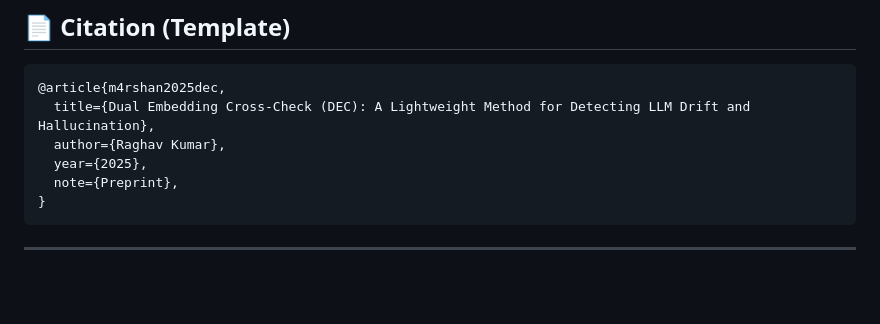
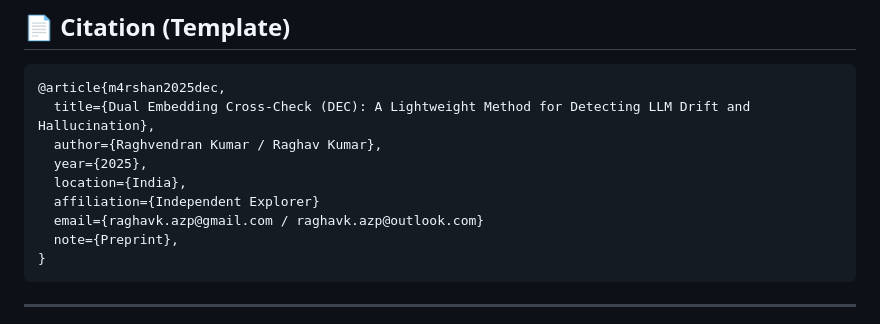
Before and after one commit to m4rshan/-DEC-dual-embedding-cross-check, a Markdown page: README.md, the part around the change. Rendered like a GitHub page; blank space fills up the shorter version.

````diff
--- a/README.md
+++ b/README.md
@@ -172,8 +172,11 @@ def dec_compare(llm_embeddings, word_vectors, threshold=0.25):
 ```bibtex
 @article{m4rshan2025dec,
   title={Dual Embedding Cross-Check (DEC): A Lightweight Method for Detecting LLM Drift and Hallucination},
-  author={Raghav Kumar},
+  author={Raghvendran Kumar / Raghav Kumar},
   year={2025},
+  location={India},
+  affiliation={Independent Explorer}
+  email={raghavk.azp@gmail.com / raghavk.azp@outlook.com}
   note={Preprint},
 }
 ```
````
